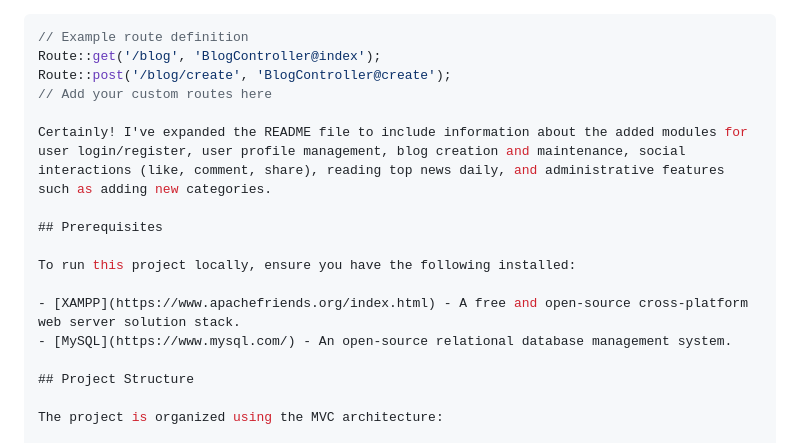
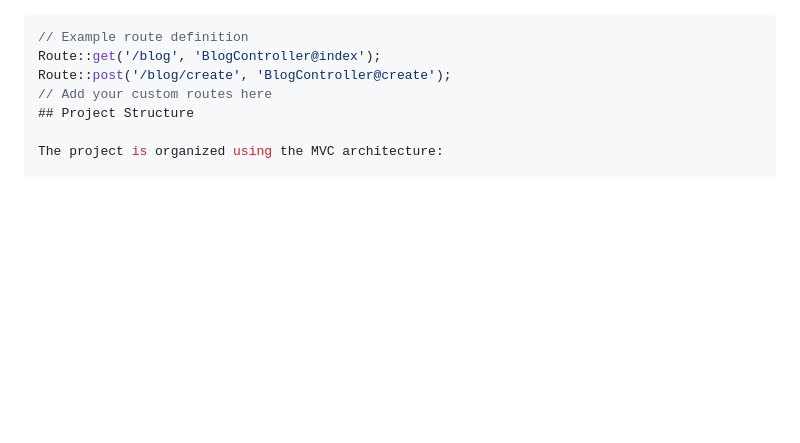
Before and after one commit to bharathan01/Quipz.com-Blog, a Markdown page: README.md, the part around the change. GitHub-like rendering; blank space fills up the shorter version.

```diff
--- a/README.md
+++ b/README.md
@@ -42,16 +42,6 @@ The application utilizes custom URL routes for a clean and user-friendly browsin
 Route::get('/blog', 'BlogController@index');
 Route::post('/blog/create', 'BlogController@create');
 // Add your custom routes here
-
-Certainly! I've expanded the README file to include information about the added modules for user login/register, user profile management, blog creation and maintenance, social interactions (like, comment, share), reading top news daily, and administrative features such as adding new categories.
-
-## Prerequisites
-
-To run this project locally, ensure you have the following installed:
-
-- [XAMPP](https://www.apachefriends.org/index.html) - A free and open-source cross-platform web server solution stack.
-- [MySQL](https://www.mysql.com/) - An open-source relational database management system.
-
 ## Project Structure
 
 The project is organized using the MVC architecture:
```
